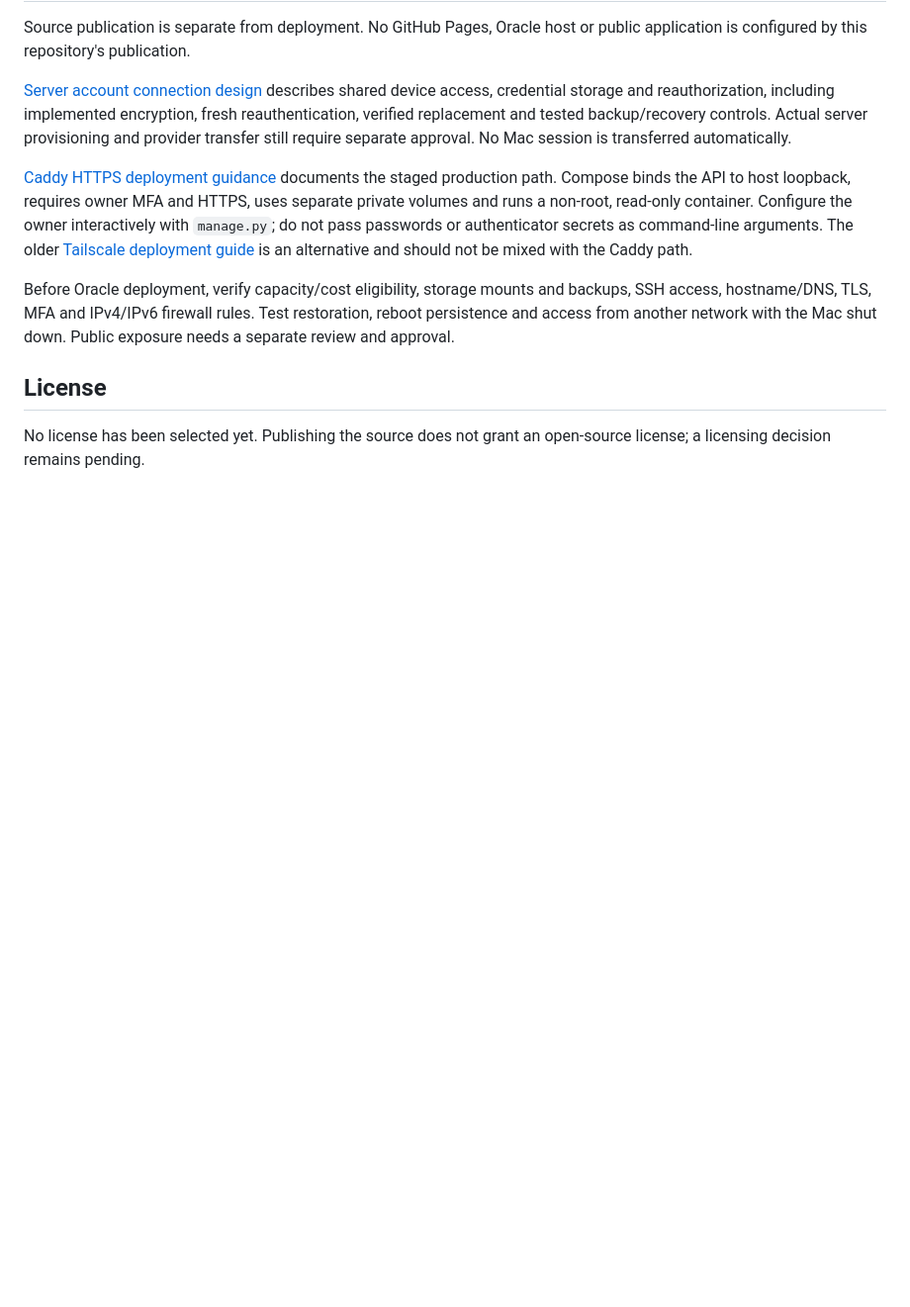
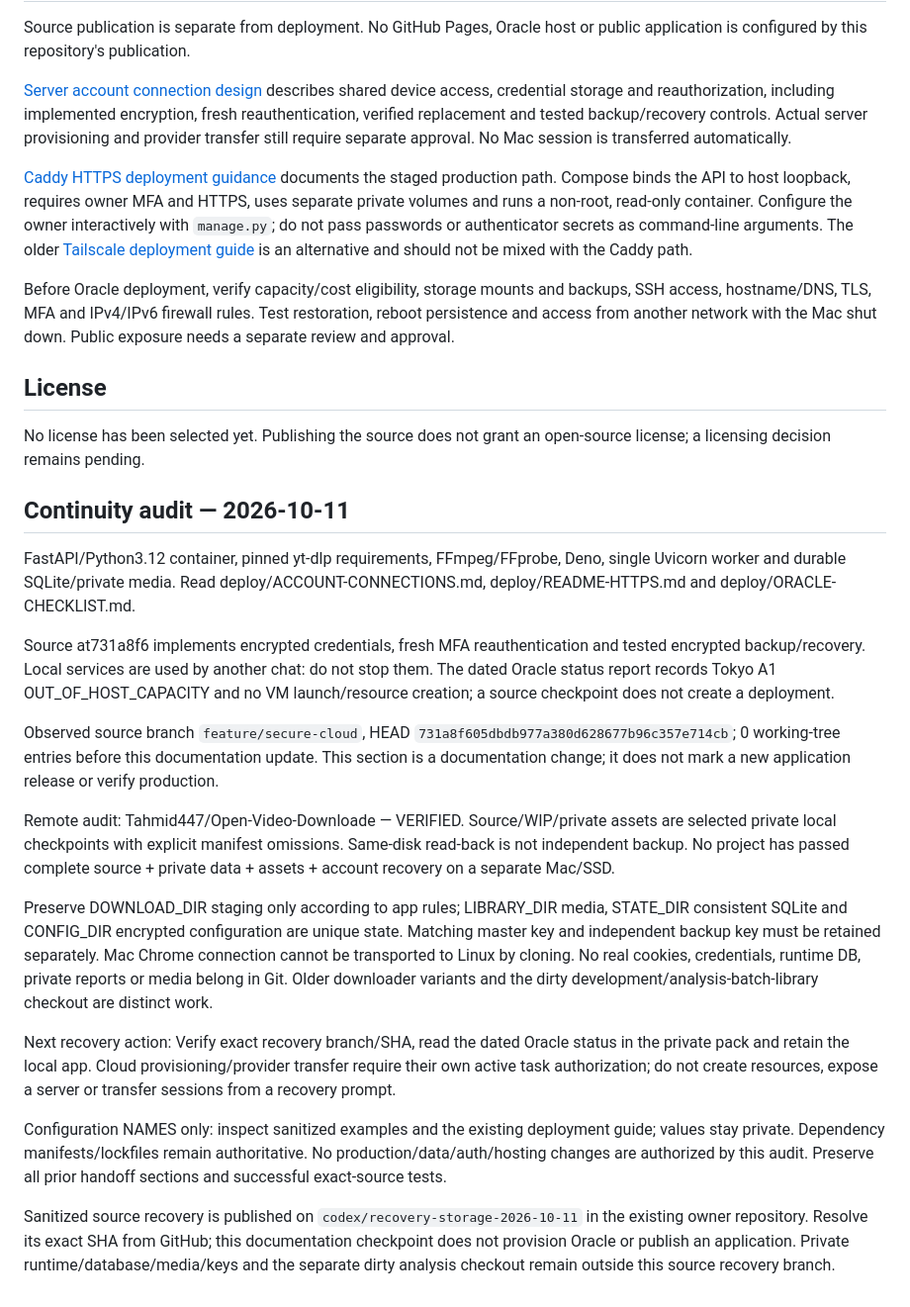
Before and after one commit to Tahmid447/Open-Video-Downloade, a Markdown page: README.md, the part around the change. Shown at 99% size. Drawn GitHub-style; blank space fills up the shorter version.

Commit message:
Document independent source recovery and private-state gaps

```diff
--- a/README.md
+++ b/README.md
@@ -129,3 +129,25 @@ Before Oracle deployment, verify capacity/cost eligibility, storage mounts and b
 ## License
 
 No license has been selected yet. Publishing the source does not grant an open-source license; a licensing decision remains pending.
+
+<!-- BEGIN MAINTENANCE CONTINUITY 2026-10-11 -->
+
+## Continuity audit — 2026-10-11
+
+FastAPI/Python3.12 container, pinned yt-dlp requirements, FFmpeg/FFprobe, Deno, single Uvicorn worker and durable SQLite/private media. Read deploy/ACCOUNT-CONNECTIONS.md, deploy/README-HTTPS.md and deploy/ORACLE-CHECKLIST.md.
+
+Source at731a8f6 implements encrypted credentials, fresh MFA reauthentication and tested encrypted backup/recovery. Local services are used by another chat: do not stop them. The dated Oracle status report records Tokyo A1 OUT_OF_HOST_CAPACITY and no VM launch/resource creation; a source checkpoint does not create a deployment.
+
+Observed source branch `feature/secure-cloud`, HEAD `731a8f605dbdb977a380d628677b96c357e714cb`; 0 working-tree entries before this documentation update. This section is a documentation change; it does not mark a new application release or verify production.
+
+Remote audit: Tahmid447/Open-Video-Downloade — VERIFIED. Source/WIP/private assets are selected private local checkpoints with explicit manifest omissions. Same-disk read-back is not independent backup. No project has passed complete source + private data + assets + account recovery on a separate Mac/SSD.
+
+Preserve DOWNLOAD_DIR staging only according to app rules; LIBRARY_DIR media, STATE_DIR consistent SQLite and CONFIG_DIR encrypted configuration are unique state. Matching master key and independent backup key must be retained separately. Mac Chrome connection cannot be transported to Linux by cloning. No real cookies, credentials, runtime DB, private reports or media belong in Git. Older downloader variants and the dirty development/analysis-batch-library checkout are distinct work.
+
+Next recovery action: Verify exact recovery branch/SHA, read the dated Oracle status in the private pack and retain the local app. Cloud provisioning/provider transfer require their own active task authorization; do not create resources, expose a server or transfer sessions from a recovery prompt.
+
+Configuration NAMES only: inspect sanitized examples and the existing deployment guide; values stay private. Dependency manifests/lockfiles remain authoritative. No production/data/auth/hosting changes are authorized by this audit. Preserve all prior handoff sections and successful exact-source tests.
+
+<!-- END MAINTENANCE CONTINUITY 2026-10-11 -->
+
+Sanitized source recovery is published on `codex/recovery-storage-2026-10-11` in the existing owner repository. Resolve its exact SHA from GitHub; this documentation checkpoint does not provision Oracle or publish an application. Private runtime/database/media/keys and the separate dirty analysis checkout remain outside this source recovery branch.
```
